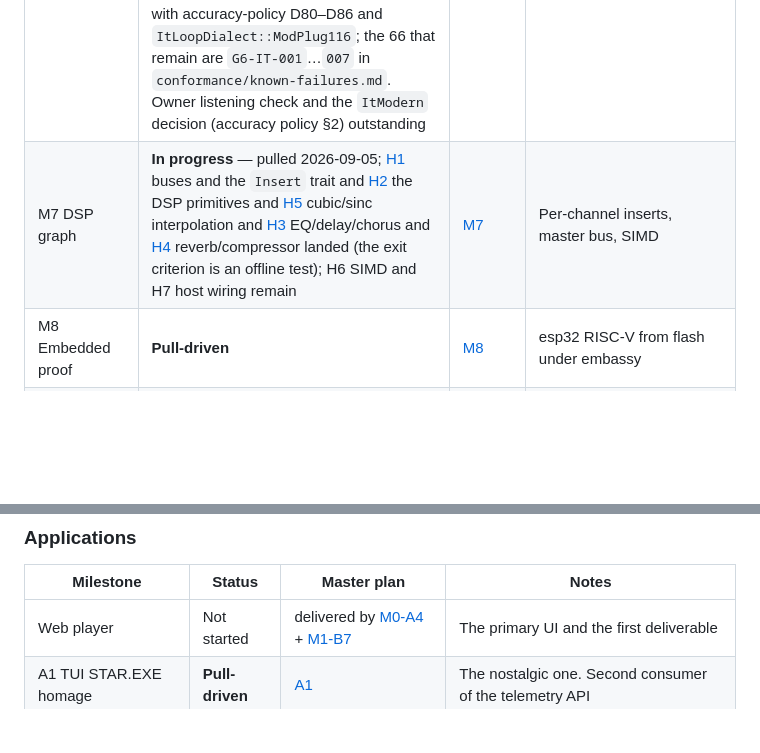
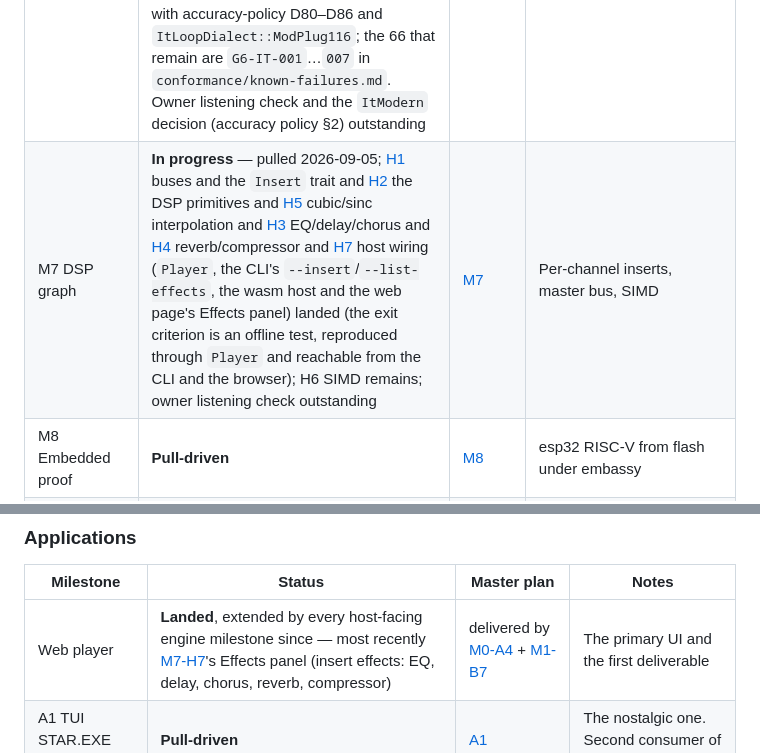
Before and after one commit to scottmcnab/starplayer, a Markdown page: plans/README.md, 2 parts joined by grey strips. Drawn GitHub-style; blank space fills up the shorter version.

```diff
--- a/plans/README.md
+++ b/plans/README.md
@@ -56,7 +56,7 @@ plan set, and `AGENTS.md`.
 | M4 Generalise to a synthesis engine | **Landed** 2026-09-04 — M4-lite [E1](engine/complete/M4-task-E1-instrument-and-sample-model.md), [E2](engine/complete/M4-task-E2-linear-frequency-and-format-dialects.md), [E3](engine/complete/M4-task-E3-voice-lifecycle-and-trace-v2.md); M4-full [E4](engine/complete/M4-task-E4-instrument-and-midi-source.md) `Instrument` trait, rack and MIDI source, [E5](engine/complete/M4-task-E5-midi-codec-and-smf.md) codec and SMF, [E6](engine/complete/M4-task-E6-live-input.md) live input, [E7](engine/complete/M4-task-E7-jam-mode.md) jam mode; owner keyboard, browser and jam checks outstanding | [M4](engine/M4-master-plan.md) | Exit criteria met: a MIDI file plays with a module's instruments, a keyboard triggers them, and both play over a module through one `SourceMux` with the tie-break proven deterministic |
 | M5 XM support | **Landed** 2026-09-04 — [F1](engine/complete/M5-task-F1-xm-loader.md) loader, [F2](engine/complete/M5-task-F2-xm-playback.md) playback (FastTracker 2's effect processor, envelopes, key-off and fadeout, auto-vibrato, linear and Amiga periods, the volume column, and the XM half of the conformance corpus; F2 absorbed F3/F4), [F5](engine/complete/M5-task-F5-xm-conformance-repairs.md) conformance repairs and [F6](engine/complete/M5-task-F6-order-list-wrap.md) the trace path's order-list wrap — **88 of 93 cases pass**, two accepted deviations and three known failures, with accuracy-policy D42–D47 and D75–D79 and four XM `QuirkSet` fields; owner listening check outstanding | [M5](engine/M5-master-plan.md) | Envelopes, key-off/fadeout, linear frequency |
 | M6 IT support | **Landed** 2026-09-04 — [G1](engine/complete/M6-task-G1-it-loader.md) loader, [G2](engine/complete/M6-task-G2-resonant-filter.md) per-voice resonant filter, [G3](engine/complete/M6-task-G3-it-playback.md) playback: `ItProcessor` with per-voice articulation, New Note Actions, the duplicate check and OpenMPT's voice-stealing rule (architecture **Q3**, settled), the effect set and the volume column, `TempoModelId::ItModern`, `ItLoopDialect`, and 121 pinned IT corpus cases (G3 absorbed G4/G5); [G6](engine/complete/M6-task-G6-it-conformance-repairs.md) repairs — **55 of 121 cases pass**, 0 fail, with accuracy-policy D80–D86 and `ItLoopDialect::ModPlug116`; the 66 that remain are `G6-IT-001`…`007` in `conformance/known-failures.md`. Owner listening check and the `ItModern` decision (accuracy policy §2) outstanding | [M6](engine/M6-master-plan.md) | NNA/DCT/DCA, voice stealing, resonant filter. The hardest format |
-| M7 DSP graph | **In progress** — pulled 2026-09-05; [H1](engine/complete/M7-task-H1-channel-buses-and-insert-graph.md) buses and the `Insert` trait and [H2](engine/complete/M7-task-H2-dsp-primitives.md) the DSP primitives and [H5](engine/complete/M7-task-H5-cubic-and-sinc-interpolation.md) cubic/sinc interpolation and [H3](engine/complete/M7-task-H3-eq-delay-chorus.md) EQ/delay/chorus and [H4](engine/complete/M7-task-H4-reverb-and-compressor.md) reverb/compressor landed (the exit criterion is an offline test); H6 SIMD and H7 host wiring remain | [M7](engine/M7-master-plan.md) | Per-channel inserts, master bus, SIMD |
+| M7 DSP graph | **In progress** — pulled 2026-09-05; [H1](engine/complete/M7-task-H1-channel-buses-and-insert-graph.md) buses and the `Insert` trait and [H2](engine/complete/M7-task-H2-dsp-primitives.md) the DSP primitives and [H5](engine/complete/M7-task-H5-cubic-and-sinc-interpolation.md) cubic/sinc interpolation and [H3](engine/complete/M7-task-H3-eq-delay-chorus.md) EQ/delay/chorus and [H4](engine/complete/M7-task-H4-reverb-and-compressor.md) reverb/compressor and [H7](engine/M7-task-H7-host-wiring.md) host wiring (`Player`, the CLI's `--insert`/`--list-effects`, the wasm host and the web page's Effects panel) landed (the exit criterion is an offline test, reproduced through `Player` and reachable from the CLI and the browser); H6 SIMD remains; owner listening check outstanding | [M7](engine/M7-master-plan.md) | Per-channel inserts, master bus, SIMD |
 | M8 Embedded proof | **Pull-driven** | [M8](engine/M8-master-plan.md) | esp32 RISC-V from flash under embassy |
 | M9 Plugin surfaces | **Planned** 2026-09-05 — task graph J1–J4 in the master plan; pull-driven, not scheduled | [M9](engine/M9-master-plan.md) | CLAP instrument, then effect hosting |
 | M10 Alternative synths | **Planned** 2026-09-05 — task graph K1–K6 in the master plan; pull-driven, each item independent | [M10](engine/M10-master-plan.md) | Wavetable, FM, SoundFont, SID; sample-enhancement API |
@@ -66,7 +66,7 @@ plan set, and `AGENTS.md`.
 
 | Milestone | Status | Master plan | Notes |
 |---|---|---|---|
-| Web player | Not started | delivered by [M0-A4](engine/complete/M0-task-A4-audioworklet-spike.md) + [M1-B7](engine/complete/M1-task-B7-web-player.md) | The primary UI and the first deliverable |
+| Web player | **Landed**, extended by every host-facing engine milestone since — most recently [M7-H7](engine/M7-task-H7-host-wiring.md)'s Effects panel (insert effects: EQ, delay, chorus, reverb, compressor) | delivered by [M0-A4](engine/complete/M0-task-A4-audioworklet-spike.md) + [M1-B7](engine/complete/M1-task-B7-web-player.md) | The primary UI and the first deliverable |
 | A1 TUI STAR.EXE homage | **Pull-driven** | [A1](apps/A1-master-plan.md) | The nostalgic one. Second consumer of the telemetry API |
 | A2 Desktop shells | **Pull-driven** | [A2](apps/A2-master-plan.md) | Ask whether it is needed at all first |
 | A3 Mobile shells | **Pull-driven** | [A3](apps/A3-master-plan.md) | Lowest priority; the responsive web player covers most of it |
```
Also changed, not shown: plans/product/01-technical-architecture.md (+24 -1 lines).
